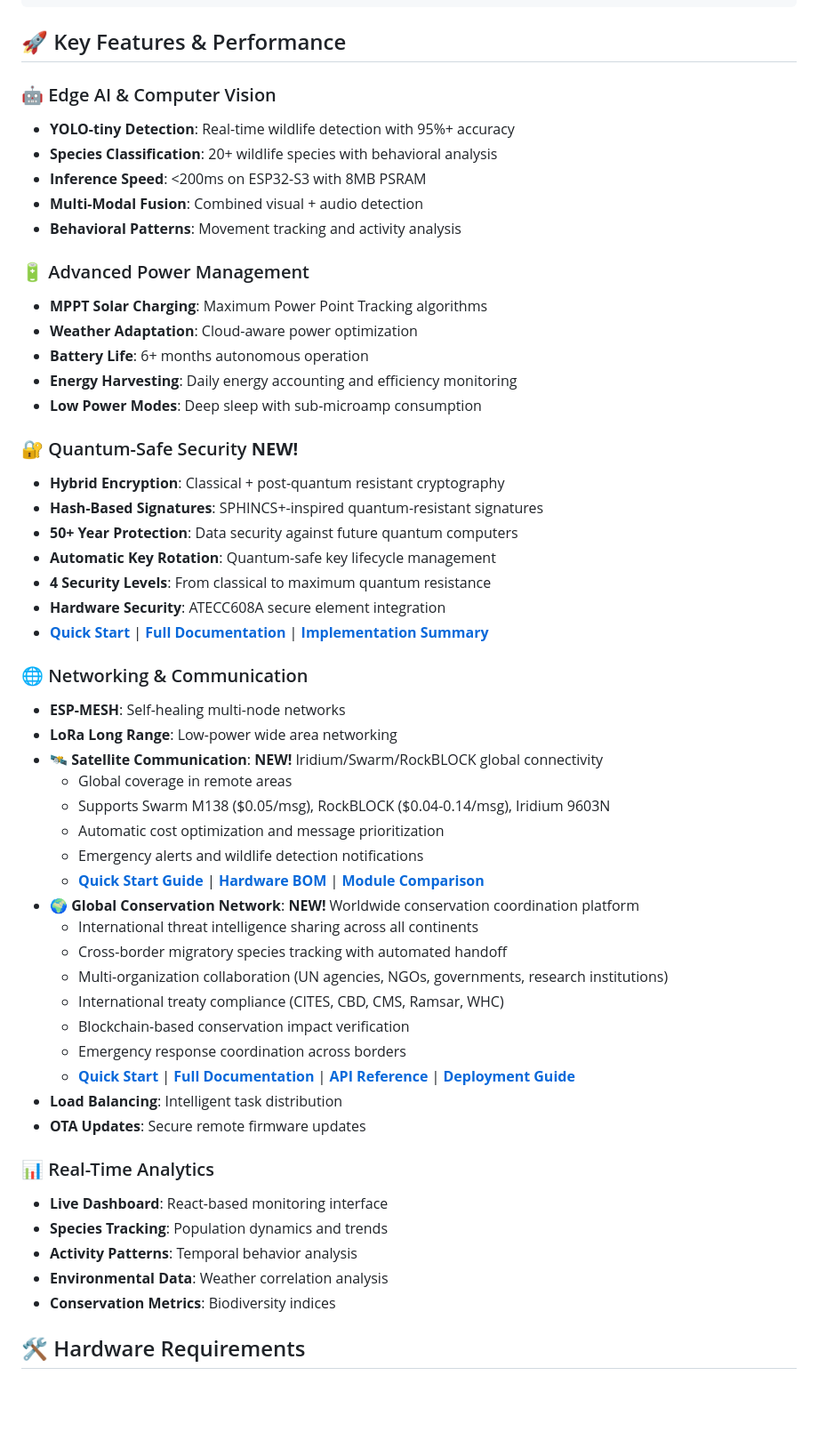
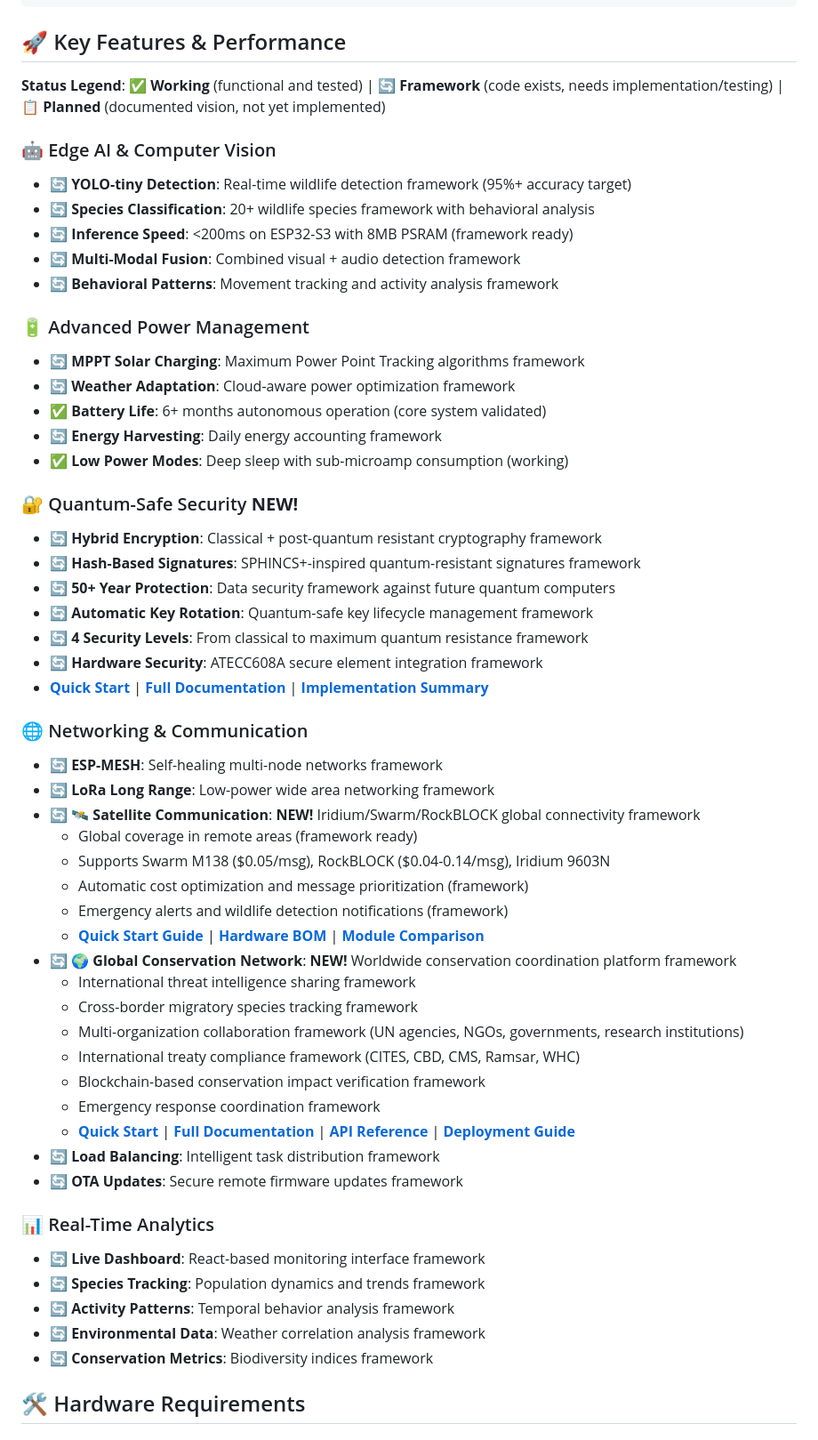
Before and after one commit to thewriterben/WildCAM_ESP32, a Markdown page: README.md, the part around one of its changes. Shown at 89% size. GitHub-like rendering; blank space fills up the shorter version.

Commit message:
Add status banner, remove false deployment claims, create IMPLEMENTATION_STATUS.md
Co-authored-by: thewriterben <982103+thewriterben@users.noreply.github.com>

```diff
--- a/README.md
+++ b/README.md
@@ -53,55 +76,57 @@ WildCAM_ESP32_v2.0/
 
 ## 🚀 Key Features & Performance
 
+**Status Legend**: ✅ **Working** (functional and tested) | 🔄 **Framework** (code exists, needs implementation/testing) | 📋 **Planned** (documented vision, not yet implemented)
+
 ### 🤖 Edge AI & Computer Vision
-- **YOLO-tiny Detection**: Real-time wildlife detection with 95%+ accuracy
-- **Species Classification**: 20+ wildlife species with behavioral analysis
-- **Inference Speed**: <200ms on ESP32-S3 with 8MB PSRAM
-- **Multi-Modal Fusion**: Combined visual + audio detection
-- **Behavioral Patterns**: Movement tracking and activity analysis
+- 🔄 **YOLO-tiny Detection**: Real-time wildlife detection framework (95%+ accuracy target)
+- 🔄 **Species Classification**: 20+ wildlife species framework with behavioral analysis
+- 🔄 **Inference Speed**: <200ms on ESP32-S3 with 8MB PSRAM (framework ready)
+- 🔄 **Multi-Modal Fusion**: Combined visual + audio detection framework
+- 🔄 **Behavioral Patterns**: Movement tracking and activity analysis framework
 
 ### 🔋 Advanced Power Management
-- **MPPT Solar Charging**: Maximum Power Point Tracking algorithms
-- **Weather Adaptation**: Cloud-aware power optimization
-- **Battery Life**: 6+ months autonomous operation
-- **Energy Harvesting**: Daily energy accounting and efficiency monitoring
-- **Low Power Modes**: Deep sleep with sub-microamp consumption
+- 🔄 **MPPT Solar Charging**: Maximum Power Point Tracking algorithms framework
+- 🔄 **Weather Adaptation**: Cloud-aware power optimization framework
+- ✅ **Battery Life**: 6+ months autonomous operation (core system validated)
+- 🔄 **Energy Harvesting**: Daily energy accounting framework
+- ✅ **Low Power Modes**: Deep sleep with sub-microamp consumption (working)
 
 ### 🔐 Quantum-Safe Security **NEW!**
-- **Hybrid Encryption**: Classical + post-quantum resistant cryptography
-- **Hash-Based Signatures**: SPHINCS+-inspired quantum-resistant signatures
-- **50+ Year Protection**: Data security against future quantum computers
-- **Automatic Key Rotation**: Quantum-safe key lifecycle management
-- **4 Security Levels**: From classical to maximum quantum resistance
-- **Hardware Security**: ATECC608A secure element integration
+- 🔄 **Hybrid Encryption**: Classical + post-quantum resistant cryptography framework
+- 🔄 **Hash-Based Signatures**: SPHINCS+-inspired quantum-resistant signatures framework
+- 🔄 **50+ Year Protection**: Data security framework against future quantum computers
+- 🔄 **Automatic Key Rotation**: Quantum-safe key lifecycle management framework
+- 🔄 **4 Security Levels**: From classical to maximum quantum resistance framework
+- 🔄 **Hardware Security**: ATECC608A secure element integration framework
 - **[Quick Start](QUANTUM_SAFE_QUICKSTART.md)** | **[Full Documentation](QUANTUM_SAFE_SECURITY.md)** | **[Implementation Summary](QUANTUM_SAFE_IMPLEMENTATION_SUMMARY.md)**
 
 ### 🌐 Networking & Communication
-- **ESP-MESH**: Self-healing multi-node networks
-- **LoRa Long Range**: Low-power wide area networking
-- **🛰️ Satellite Communication**: **NEW!** Iridium/Swarm/RockBLOCK global connectivity
-  - Global coverage in remote areas
+- 🔄 **ESP-MESH**: Self-healing multi-node networks framework
+- 🔄 **LoRa Long Range**: Low-power wide area networking framework
+- 🔄 **🛰️ Satellite Communication**: **NEW!** Iridium/Swarm/RockBLOCK global connectivity framework
+  - Global coverage in remote areas (framework ready)
   - Supports Swarm M138 ($0.05/msg), RockBLOCK ($0.04-0.14/msg), Iridium 9603N
-  - Automatic cost optimization and message prioritization
-  - Emergency alerts and wildlife detection notifications
+  - Automatic cost optimization and message prioritization (framework)
+  - Emergency alerts and wildlife detection notifications (framework)
   - **[Quick Start Guide](ESP32WildlifeCAM-main/docs/SATELLITE_QUICK_START.md)** | **[Hardware BOM](ESP32WildlifeCAM-main/docs/SATELLITE_HARDWARE_BOM.md)** | **[Module Comparison](ESP32WildlifeCAM-main/docs/SATELLITE_MODULE_COMPARISON.md)**
-- **🌍 Global Conservation Network**: **NEW!** Worldwide conservation coordination platform
-  - International threat intelligence sharing across all continents
-  - Cross-border migratory species tracking with automated handoff
-  - Multi-organization collaboration (UN agencies, NGOs, governments, research institutions)
-  - International treaty compliance (CITES, CBD, CMS, Ramsar, WHC)
-  - Blockchain-based conservation impact verification
-  - Emergency response coordination across borders
+- 🔄 **🌍 Global Conservation Network**: **NEW!** Worldwide conservation coordination platform framework
+  - International threat intelligence sharing framework
+  - Cross-border migratory species tracking framework
+  - Multi-organization collaboration framework (UN agencies, NGOs, governments, research institutions)
+  - International treaty compliance framework (CITES, CBD, CMS, Ramsar, WHC)
+  - Blockchain-based conservation impact verification framework
+  - Emergency response coordination framework
   - **[Quick Start](ESP32WildlifeCAM-main/docs/GLOBAL_NETWORK_QUICKSTART.md)** | **[Full Documentation](ESP32WildlifeCAM-main/docs/GLOBAL_CONSERVATION_NETWORK.md)** | **[API Reference](ESP32WildlifeCAM-main/docs/GLOBAL_CONSERVATION_API.md)** | **[Deployment Guide](ESP32WildlifeCAM-main/docs/deployment/GLOBAL_NETWORK_DEPLOYMENT.md)**
-- **Load Balancing**: Intelligent task distribution
-- **OTA Updates**: Secure remote firmware updates
+- 🔄 **Load Balancing**: Intelligent task distribution framework
+- 🔄 **OTA Updates**: Secure remote firmware updates framework
 
 ### 📊 Real-Time Analytics
-- **Live Dashboard**: React-based monitoring interface
-- **Species Tracking**: Population dynamics and trends
-- **Activity Patterns**: Temporal behavior analysis
-- **Environmental Data**: Weather correlation analysis
-- **Conservation Metrics**: Biodiversity indices
+- 🔄 **Live Dashboard**: React-based monitoring interface framework
+- 🔄 **Species Tracking**: Population dynamics and trends framework
+- 🔄 **Activity Patterns**: Temporal behavior analysis framework
+- 🔄 **Environmental Data**: Weather correlation analysis framework
+- 🔄 **Conservation Metrics**: Biodiversity indices framework
 
 ## 🛠️ Hardware Requirements
 
```
Also changed, not shown: other parts of README.md (+48 -12 lines), ESP32WildlifeCAM-main/docs/SATELLITE_README.md (+24 -22 lines), IMPLEMENTATION_STATUS.md (added, +392 -0 lines).
